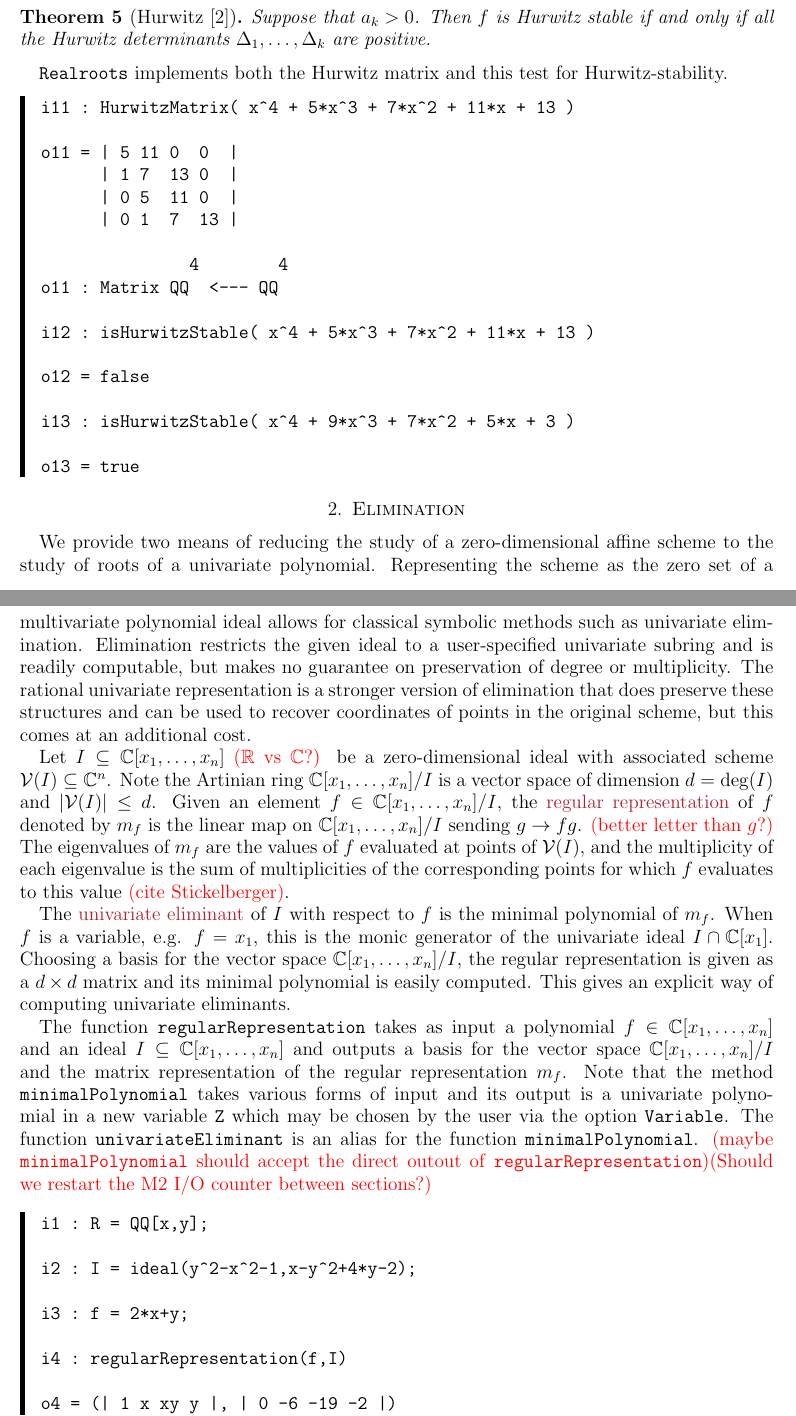
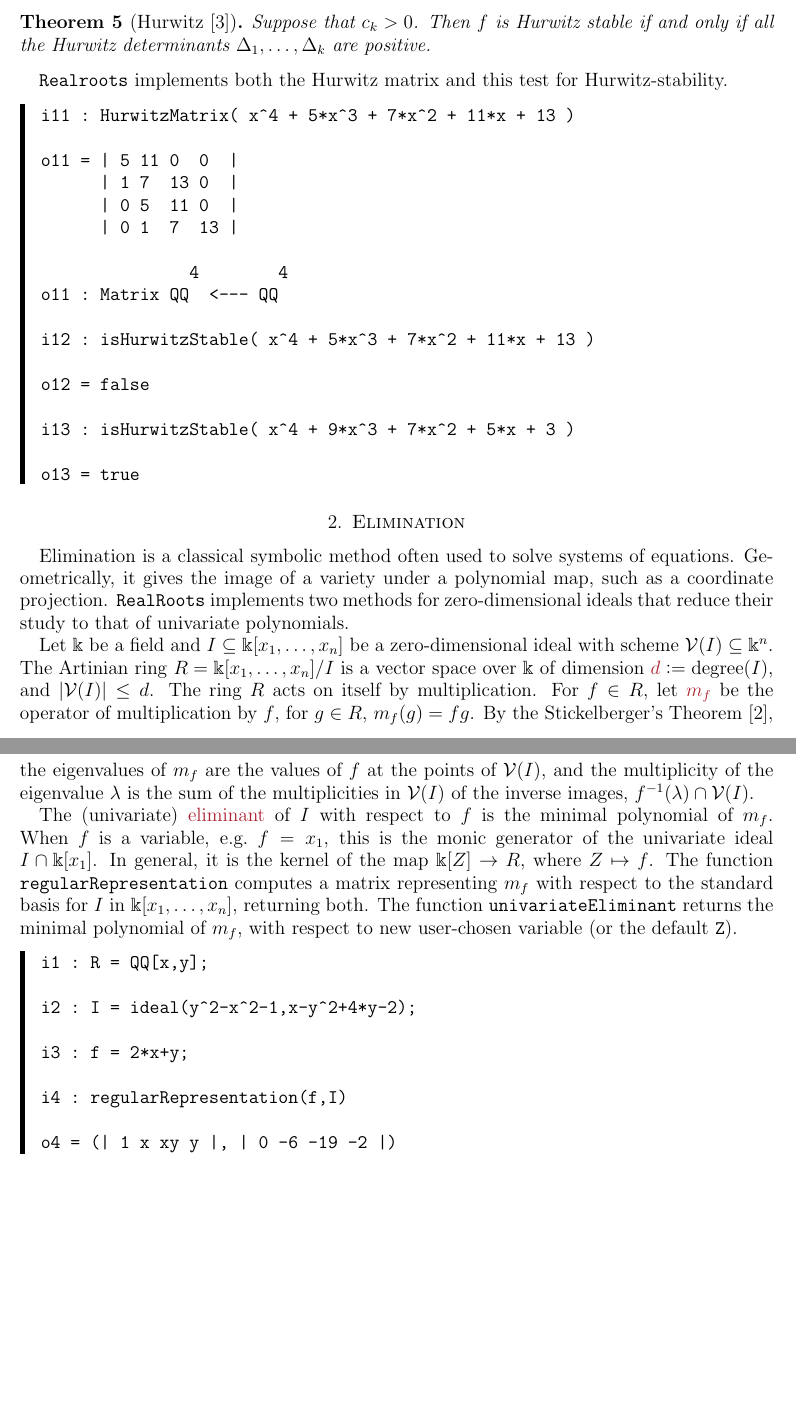
Before and after one commit to tjyahl/RealRoots, a LaTeX paper (JSAG/jsag.tex, which reads JSAG/Section2.tex): two parts of pages 5 and 6 of 9, joined at a grey line, cut so that both start at the same text, the shorter picture padded with empty space. Compiled offline with pdfLaTeX.

Commit message:
Started to revise Section 2

```diff
--- a/JSAG/Section2.tex
+++ b/JSAG/Section2.tex
@@ -3,16 +3,29 @@
 
 
 %%%%%%%%%%%%%%%%%%%%%%%%%%%%%%%%%%%%%%%%%%%%%%%%%%%%%%%%%%%%%%%%%%%%%%%%%%%%%%%%%
-\section{Elimination}
+\section{Elimination}\label{S:two}
 
-We provide two means of reducing the study of a zero-dimensional affine scheme to the study of roots of a univariate polynomial. Representing the scheme as the zero set of a multivariate polynomial ideal allows for classical symbolic methods such as univariate elimination. Elimination restricts the given ideal to a user-specified univariate subring and is readily computable, but makes no guarantee on preservation of degree or multiplicity. The rational univariate representation is a stronger version of elimination that does preserve these structures and can be used to recover coordinates of points in the original scheme, but this comes at an additional cost.
+Elimination is a classical symbolic method often used to solve systems of equations.
+Geometrically, it gives the image of a variety under a polynomial map, such as a coordinate projection.
+\texttt{RealRoots} implements two methods for zero-dimensional ideals that reduce their study to that of univariate polynomials.
 
-Let $I\subseteq\CC[x_1,\dotsc,x_n]$ \note{$\RR$ vs $\CC$?} be a zero-dimensional ideal with associated scheme $\mathcal{V}(I)\subseteq\CC^n$. Note the Artinian ring $\CC[x_1,\dotsc,x_n]/I$ is a vector space of dimension $d = \deg(I)$ and $|\mathcal{V}(I)|\le d$. Given an element $f\in\CC[x_1,\dotsc,x_n]/I$, the \defcolor{regular representation} of $f$ denoted by $m_f$ is the linear map on $\CC[x_1,\dotsc,x_n]/I$ sending $g\to fg$. \note{better letter than $g$?} The eigenvalues of $m_f$ are the values of $f$ evaluated at points of $\mathcal{V}(I)$, and the multiplicity of each eigenvalue is the sum of multiplicities of the corresponding points for which $f$ evaluates to this value \note{cite Stickelberger}.
+Let  $\Bbbk$ be a field and $I\subseteq\Bbbk[x_1,\dotsc,x_n]$ be a zero-dimensional ideal  with scheme $\calV(I)\subseteq\Bbbk^n$.
+The Artinian ring $R=\Bbbk[x_1,\dotsc,x_n]/I$ is a vector space over $\Bbbk$ of dimension $\defcolor{d}\vcentcolon=\mbox{degree}(I)$, and
+$|\calV(I)|\leq d$.
+The ring $R$ acts on itself by multiplication.
+For $f\in R$, let \defcolor{$m_f$} be the operator of multiplication by $f$, for $g\in R$, $m_f(g)=fg$.
+By the Stickelberger's Theorem~\cite{Cox2021}, the eigenvalues of $m_f$ are the values of $f$ at the  points of $\calV(I)$,
+and the multiplicity of the eigenvalue $\lambda$ is the sum of the multiplicities in $\calV(I)$ of the inverse images,
+$f^{-1}(\lambda)\cap\calV(I)$.
 
-The \defcolor{univariate eliminant} of $I$ with respect to $f$ is the minimal polynomial of $m_f$. When $f$ is a variable, e.g. $f=x_1$, this is the monic generator of the univariate ideal $I\cap\CC[x_1]$. Choosing a basis for the vector space $\CC[x_1,\dotsc,x_n]/I$, the regular representation is given as a $d\times d$ matrix and its minimal polynomial is easily computed. This gives an explicit way of computing univariate eliminants.
 
-The function \texttt{regularRepresentation} takes as input a polynomial $f\in\CC[x_1,\dotsc,x_n]$ and an ideal $I\subseteq\CC[x_1,\dotsc,x_n]$ and outputs a basis for the vector space $\CC[x_1,\dotsc,x_n]/I$ and the matrix representation of the regular representation $m_f$. Note that the method \texttt{minimalPolynomial} takes various forms of input and its output is a univariate polynomial in a new variable \texttt{Z} which may be chosen by the user via the option \texttt{Variable}. The function \texttt{univariateEliminant} is an alias for the function \texttt{minimalPolynomial}. \note{maybe \texttt{minimalPolynomial} should accept the direct outout of \texttt{regularRepresentation}}\note{Should we restart the M2 I/O counter between sections?}
-
+The (univariate) \defcolor{eliminant} of $I$ with respect to $f$ is the minimal polynomial of $m_f$.
+When $f$ is a variable, e.g.\ $f=x_1$, this is the monic generator of the univariate ideal $I\cap\Bbbk[x_1]$.
+In general, it is the kernel of the map $\Bbbk[Z]\to R$, where $Z\mapsto f$.
+The function \texttt{regularRepresentation} computes a matrix representing $m_f$ with respect to the standard basis for $I$ in
+$\Bbbk[x_1,\dotsc,x_n]$, returning both.
+The function \texttt{univariateEliminant} returns the minimal polynomial of $m_f$, with respect to new user-chosen variable (or the default
+\texttt{Z}).
 %
 \begin{leftbar}
 \verbatiminput{examples/regularRep.txt}
--- a/JSAG/jsag.tex
+++ b/JSAG/jsag.tex
@@ -11,6 +11,7 @@
 \usepackage{ulem}  % strike out text
 \usepackage{graphicx}
 \usepackage{verbatim}
+\usepackage{bbm}
 %\usepackage{caption}
 %\usepackage{float}
 %\usepackage{booktabs}
```
Also changed, not shown: JSAG/Section1.tex (+17 -15 lines), JSAG/jsag.bib (+11 -0 lines), JSAG/jsag.tex (2 more changed lines).
